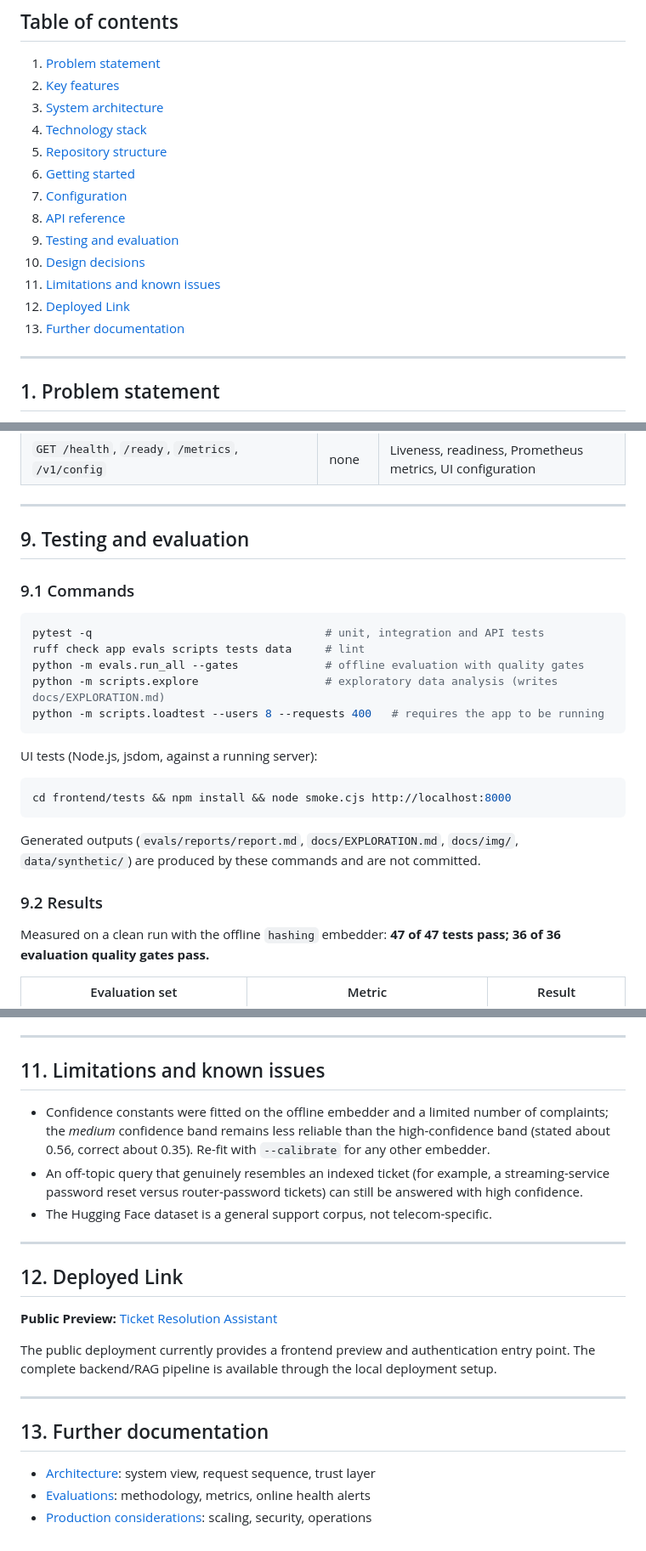
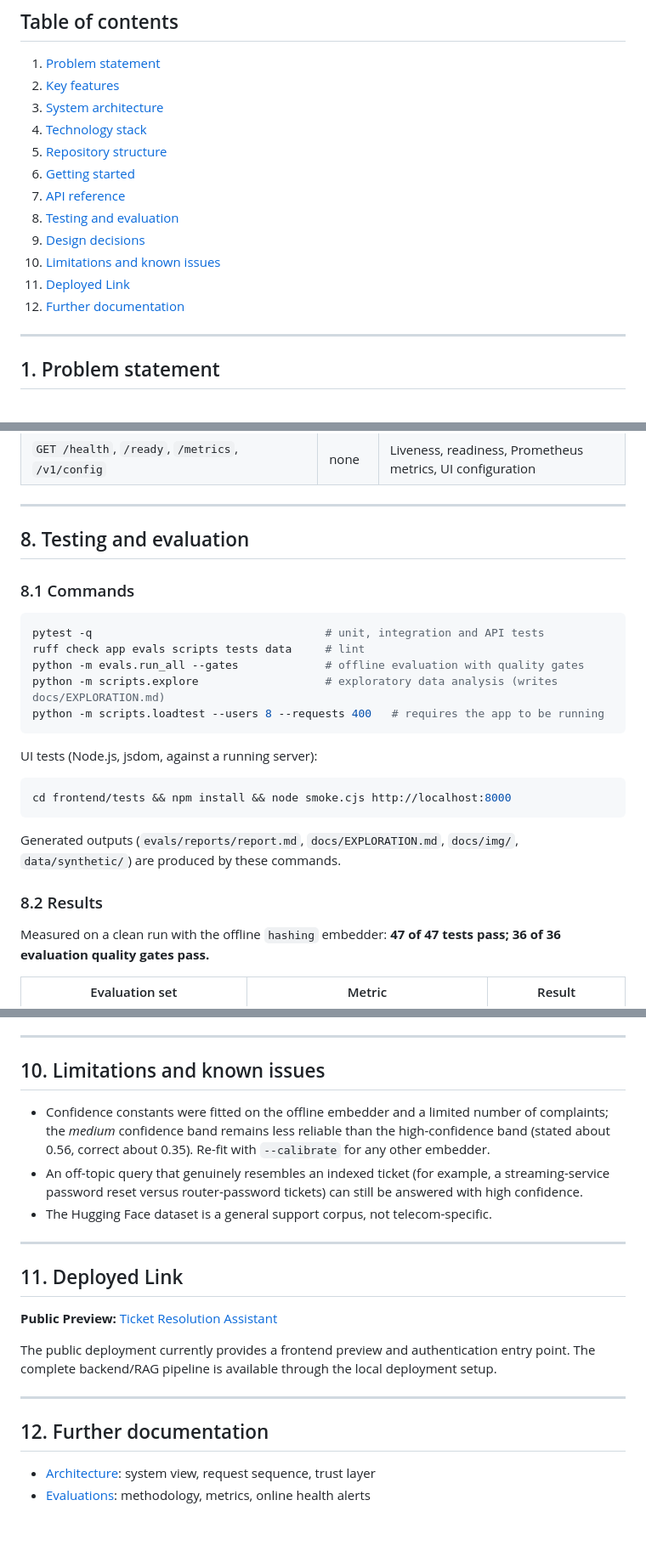
Before and after one commit to Kavya-Ilangovan/ticket-resolution-assistant, a Markdown page: README.md, 3 parts joined by grey strips. Shown at 85% size. Rendered like a GitHub page.

````diff
--- a/README.md
+++ b/README.md
@@ -12,13 +12,12 @@ A retrieval-augmented support assistant for telecom customer-care agents. An age
 4. [Technology stack](#4-technology-stack)
 5. [Repository structure](#5-repository-structure)
 6. [Getting started](#6-getting-started)
-7. [Configuration](#7-configuration)
-8. [API reference](#8-api-reference)
-9. [Testing and evaluation](#9-testing-and-evaluation)
-10. [Design decisions](#10-design-decisions)
-11. [Limitations and known issues](#11-limitations-and-known-issues)
-12. [Deployed Link](#12-deployed-link)
-13. [Further documentation](#13-further-documentation)
+7. [API reference](#7-api-reference)
+8. [Testing and evaluation](#8-testing-and-evaluation)
+9. [Design decisions](#9-design-decisions)
+10. [Limitations and known issues](#10-limitations-and-known-issues)
+11. [Deployed Link](#11-deployed-link)
+12. [Further documentation](#12-further-documentation)
 
 ---
 
@@ -266,9 +245,9 @@ Authenticated with a bearer token; roles are `agent` and `admin`. Interactive do
 
 ---
 
-## 9. Testing and evaluation
+## 8. Testing and evaluation
 
-### 9.1 Commands
+### 8.1 Commands
 
 ```bash
 pytest -q                                   # unit, integration and API tests
@@ -284,9 +263,9 @@ UI tests (Node.js, jsdom, against a running server):
 cd frontend/tests && npm install && node smoke.cjs http://localhost:8000
 ```
 
-Generated outputs (`evals/reports/report.md`, `docs/EXPLORATION.md`, `docs/img/`, `data/synthetic/`) are produced by these commands and are not committed.
+Generated outputs (`evals/reports/report.md`, `docs/EXPLORATION.md`, `docs/img/`, `data/synthetic/`) are produced by these commands.
 
-### 9.2 Results
+### 8.2 Results
 
 Measured on a clean run with the offline `hashing` embedder: **47 of 47 tests pass; 36 of 36 evaluation quality gates pass.**
 
@@ -332,7 +311,7 @@ The evaluation methodology, metric definitions and online health alerts are desc
 
 ---
 
-## 11. Limitations and known issues
+## 10. Limitations and known issues
 
 * Confidence constants were fitted on the offline embedder and a limited number of complaints; the *medium* confidence band remains less reliable than the high-confidence band (stated about 0.56, correct about 0.35). Re-fit with `--calibrate` for any other embedder.
 * An off-topic query that genuinely resembles an indexed ticket (for example, a streaming-service password reset versus router-password tickets) can still be answered with high confidence.
@@ -340,7 +319,7 @@ The evaluation methodology, metric definitions and online health alerts are desc
 
 ---
 
-## 12. Deployed Link
+## 11. Deployed Link
 
 **Public Preview:** [Ticket Resolution Assistant](https://ticket-resolution-assistant.onrender.com/ui/)
 
@@ -348,8 +327,7 @@ The public deployment currently provides a frontend preview and authentication e
 
 ---
 
-## 13. Further documentation
+## 12. Further documentation
 
 * [Architecture](docs/ARCHITECTURE.md): system view, request sequence, trust layer
 * [Evaluations](docs/EVALS.md): methodology, metrics, online health alerts
-* [Production considerations](docs/PRODUCTION.md): scaling, security, operations
````
Also changed, not shown: other parts of README.md (+5 -25 lines).
